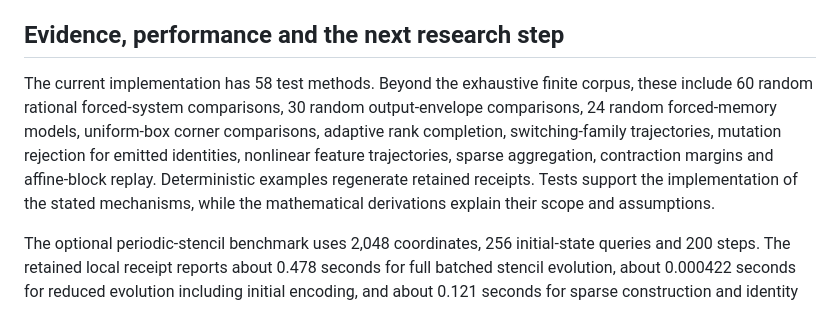
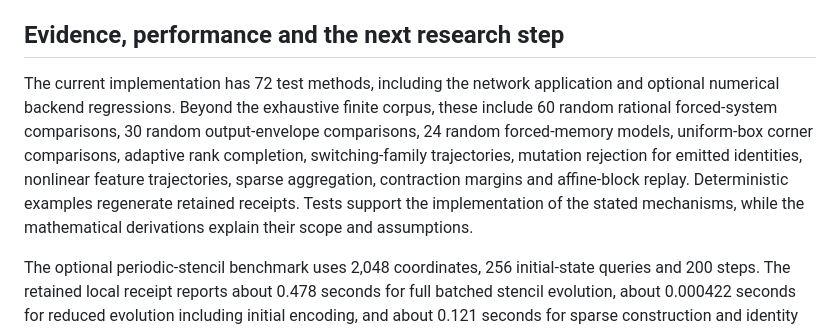
Before and after one commit to towre676-cloud/DynaComp, a Markdown page: docs/MONOGRAPH.md, the part around the change. GitHub-like rendering.

Commit message:
Align monograph evidence count with the 72-test application release

```diff
--- a/docs/MONOGRAPH.md
+++ b/docs/MONOGRAPH.md
@@ -70,7 +70,7 @@ Repeated affine updates offer a separate acceleration. A fixed input word induce
 
 ## Evidence, performance and the next research step
 
-The current implementation has 58 test methods. Beyond the exhaustive finite corpus, these include 60 random rational forced-system comparisons, 30 random output-envelope comparisons, 24 random forced-memory models, uniform-box corner comparisons, adaptive rank completion, switching-family trajectories, mutation rejection for emitted identities, nonlinear feature trajectories, sparse aggregation, contraction margins and affine-block replay. Deterministic examples regenerate retained receipts. Tests support the implementation of the stated mechanisms, while the mathematical derivations explain their scope and assumptions.
+The current implementation has 72 test methods, including the network application and optional numerical backend regressions. Beyond the exhaustive finite corpus, these include 60 random rational forced-system comparisons, 30 random output-envelope comparisons, 24 random forced-memory models, uniform-box corner comparisons, adaptive rank completion, switching-family trajectories, mutation rejection for emitted identities, nonlinear feature trajectories, sparse aggregation, contraction margins and affine-block replay. Deterministic examples regenerate retained receipts. Tests support the implementation of the stated mechanisms, while the mathematical derivations explain their scope and assumptions.
 
 The optional periodic-stencil benchmark uses 2,048 coordinates, 256 initial-state queries and 200 steps. The retained local receipt reports about 0.478 seconds for full batched stencil evolution, about 0.000422 seconds for reduced evolution including initial encoding, and about 0.121 seconds for sparse construction and identity replay. Including construction, the first batch is about 3.94 times faster. The maximum floating output difference across every sampled time is about 5.68 × 10^−14. The full and reduced paths are warmed and timed in alternating order, with three measurements and median timings retained.
 
```
